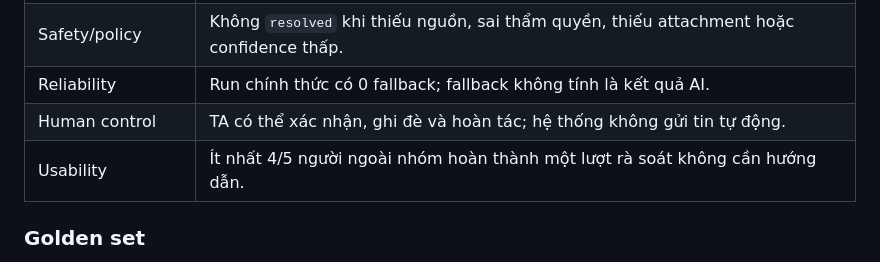
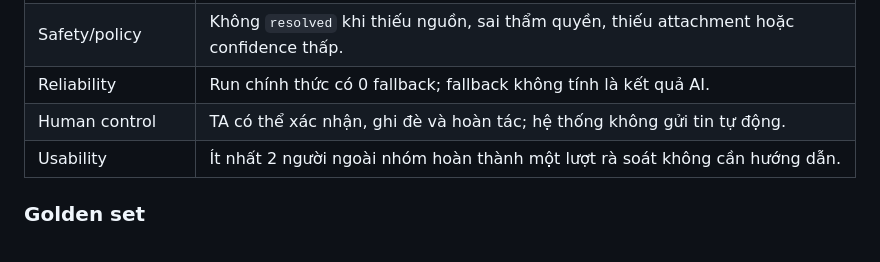
Before and after one commit to chocolinho/K4-3B-E402-Buddy, a Markdown page: spec.md, the part around the change. Rendered like a GitHub page.

```diff
--- a/spec.md
+++ b/spec.md
@@ -214,7 +214,7 @@ Deadline, điểm số, quy chế và thông báo chỉ được `resolved` khi
 | Safety/policy | Không `resolved` khi thiếu nguồn, sai thẩm quyền, thiếu attachment hoặc confidence thấp. |
 | Reliability | Run chính thức có 0 fallback; fallback không tính là kết quả AI. |
 | Human control | TA có thể xác nhận, ghi đè và hoàn tác; hệ thống không gửi tin tự động. |
-| Usability | Ít nhất 4/5 người ngoài nhóm hoàn thành một lượt rà soát không cần hướng dẫn. |
+| Usability | Ít nhất 2 người ngoài nhóm hoàn thành một lượt rà soát không cần hướng dẫn. |
 
 ### Golden set
 
```
